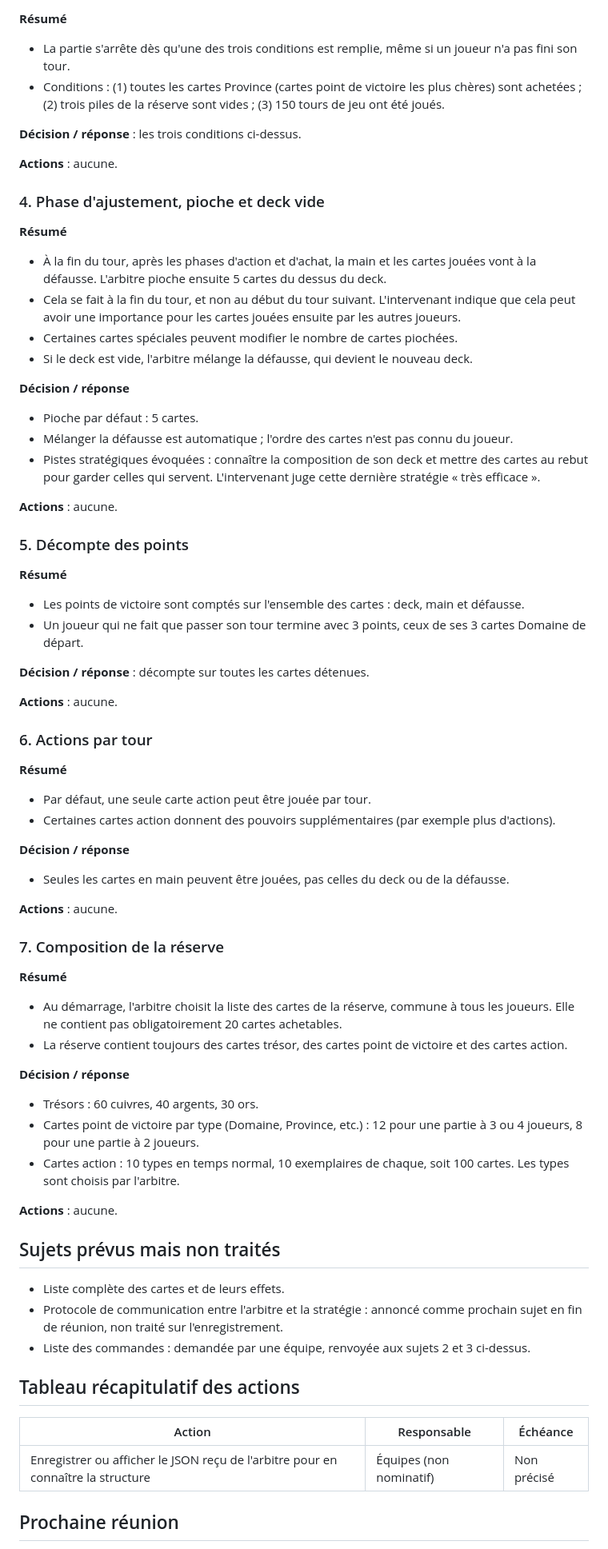
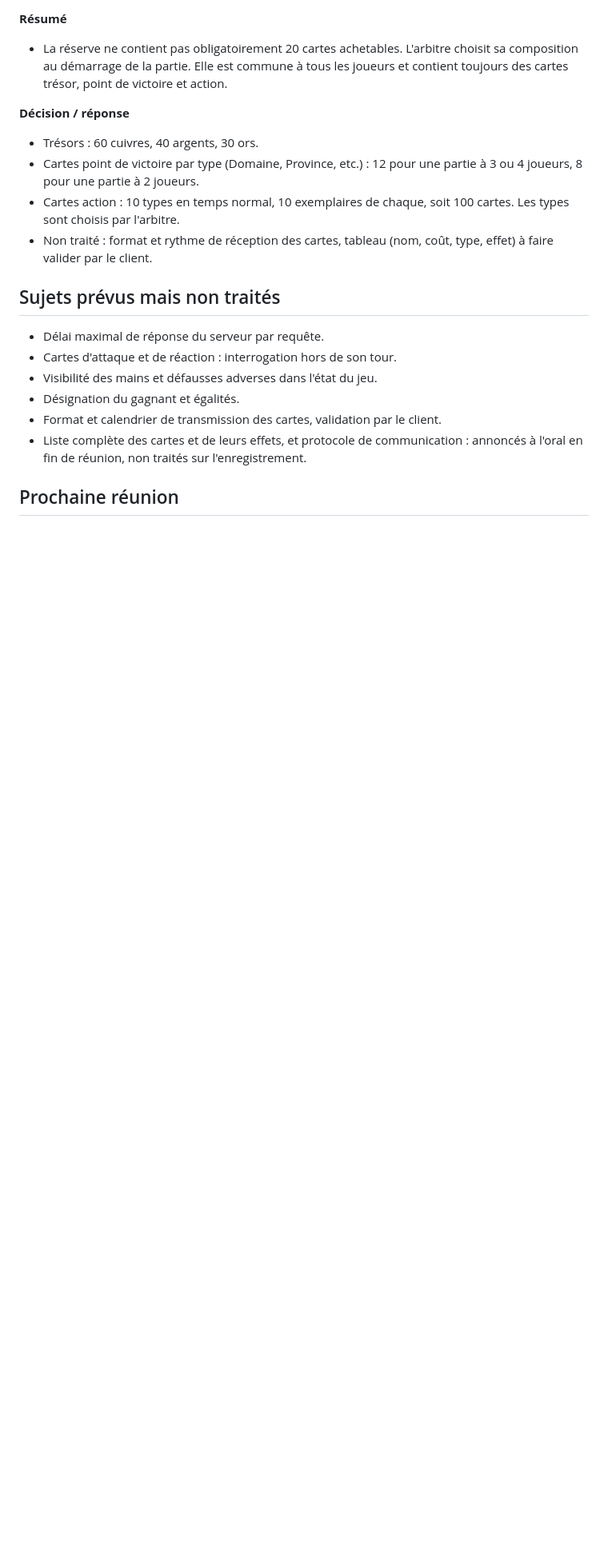
Before and after one commit to mathisDeronne/science-de-l-ingenieur, a Markdown page: Réunion/Jour1_aprem.md, the part around one of its changes. Shown at 80% size. Drawn GitHub-style; blank space fills up the shorter version.

```diff
--- a/Réunion/Jour1_aprem.md
+++ b/Réunion/Jour1_aprem.md
@@ -53,72 +53,21 @@ Non précisé. La réunion a démarré par les questions des équipes survenues
 
 **Résumé**
-- La partie s'arrête dès qu'une des trois conditions est remplie, même si un joueur n'a pas fini son tour.
-- Conditions : (1) toutes les cartes Province (cartes point de victoire les plus chères) sont achetées ; (2) trois piles de la réserve sont vides ; (3) 150 tours de jeu ont été joués.
-
-**Décision / réponse** : les trois conditions ci-dessus.
-
-**Actions** : aucune.
-
-### 4. Phase d'ajustement, pioche et deck vide
-
-**Résumé**
-- À la fin du tour, après les phases d'action et d'achat, la main et les cartes jouées vont à la défausse. L'arbitre pioche ensuite 5 cartes du dessus du deck.
-- Cela se fait à la fin du tour, et non au début du tour suivant. L'intervenant indique que cela peut avoir une importance pour les cartes jouées ensuite par les autres joueurs.
-- Certaines cartes spéciales peuvent modifier le nombre de cartes piochées.
-- Si le deck est vide, l'arbitre mélange la défausse, qui devient le nouveau deck.
-
-**Décision / réponse**
-- Pioche par défaut : 5 cartes.
-- Mélanger la défausse est automatique ; l'ordre des cartes n'est pas connu du joueur.
-- Pistes stratégiques évoquées : connaître la composition de son deck et mettre des cartes au rebut pour garder celles qui servent. L'intervenant juge cette dernière stratégie « très efficace ».
-
-**Actions** : aucune.
-
-### 5. Décompte des points
-
-**Résumé**
-- Les points de victoire sont comptés sur l'ensemble des cartes : deck, main et défausse.
-- Un joueur qui ne fait que passer son tour termine avec 3 points, ceux de ses 3 cartes Domaine de départ.
-
-**Décision / réponse** : décompte sur toutes les cartes détenues.
-
-**Actions** : aucune.
-
-### 6. Actions par tour
-
-**Résumé**
-- Par défaut, une seule carte action peut être jouée par tour.
-- Certaines cartes action donnent des pouvoirs supplémentaires (par exemple plus d'actions).
-
-**Décision / réponse**
-- Seules les cartes en main peuvent être jouées, pas celles du deck ou de la défausse.
-
-**Actions** : aucune.
-
-### 7. Composition de la réserve
-
-**Résumé**
-- Au démarrage, l'arbitre choisit la liste des cartes de la réserve, commune à tous les joueurs. Elle ne contient pas obligatoirement 20 cartes achetables.
-- La réserve contient toujours des cartes trésor, des cartes point de victoire et des cartes action.
+- La réserve ne contient pas obligatoirement 20 cartes achetables. L'arbitre choisit sa composition au démarrage de la partie. Elle est commune à tous les joueurs et contient toujours des cartes trésor, point de victoire et action.
 
 **Décision / réponse**
 - Trésors : 60 cuivres, 40 argents, 30 ors.
 - Cartes point de victoire par type (Domaine, Province, etc.) : 12 pour une partie à 3 ou 4 joueurs, 8 pour une partie à 2 joueurs.
 - Cartes action : 10 types en temps normal, 10 exemplaires de chaque, soit 100 cartes. Les types sont choisis par l'arbitre.
-
-**Actions** : aucune.
+- Non traité : format et rythme de réception des cartes, tableau (nom, coût, type, effet) à faire valider par le client.
 
 ## Sujets prévus mais non traités
 
-- Liste complète des cartes et de leurs effets.
-- Protocole de communication entre l'arbitre et la stratégie : annoncé comme prochain sujet en fin de réunion, non traité sur l'enregistrement.
-- Liste des commandes : demandée par une équipe, renvoyée aux sujets 2 et 3 ci-dessus.
-
-## Tableau récapitulatif des actions
-
-| Action | Responsable | Échéance |
-|---|---|---|
-| Enregistrer ou afficher le JSON reçu de l'arbitre pour en connaître la structure | Équipes (non nominatif) | Non précisé |
+- Délai maximal de réponse du serveur par requête.
+- Cartes d'attaque et de réaction : interrogation hors de son tour.
+- Visibilité des mains et défausses adverses dans l'état du jeu.
+- Désignation du gagnant et égalités.
+- Format et calendrier de transmission des cartes, validation par le client.
+- Liste complète des cartes et de leurs effets, et protocole de communication : annoncés à l'oral en fin de réunion, non traités sur l'enregistrement.
 
 ## Prochaine réunion
 
```
Also changed, not shown: other parts of Réunion/Jour1_aprem.md (+33 -35 lines).
